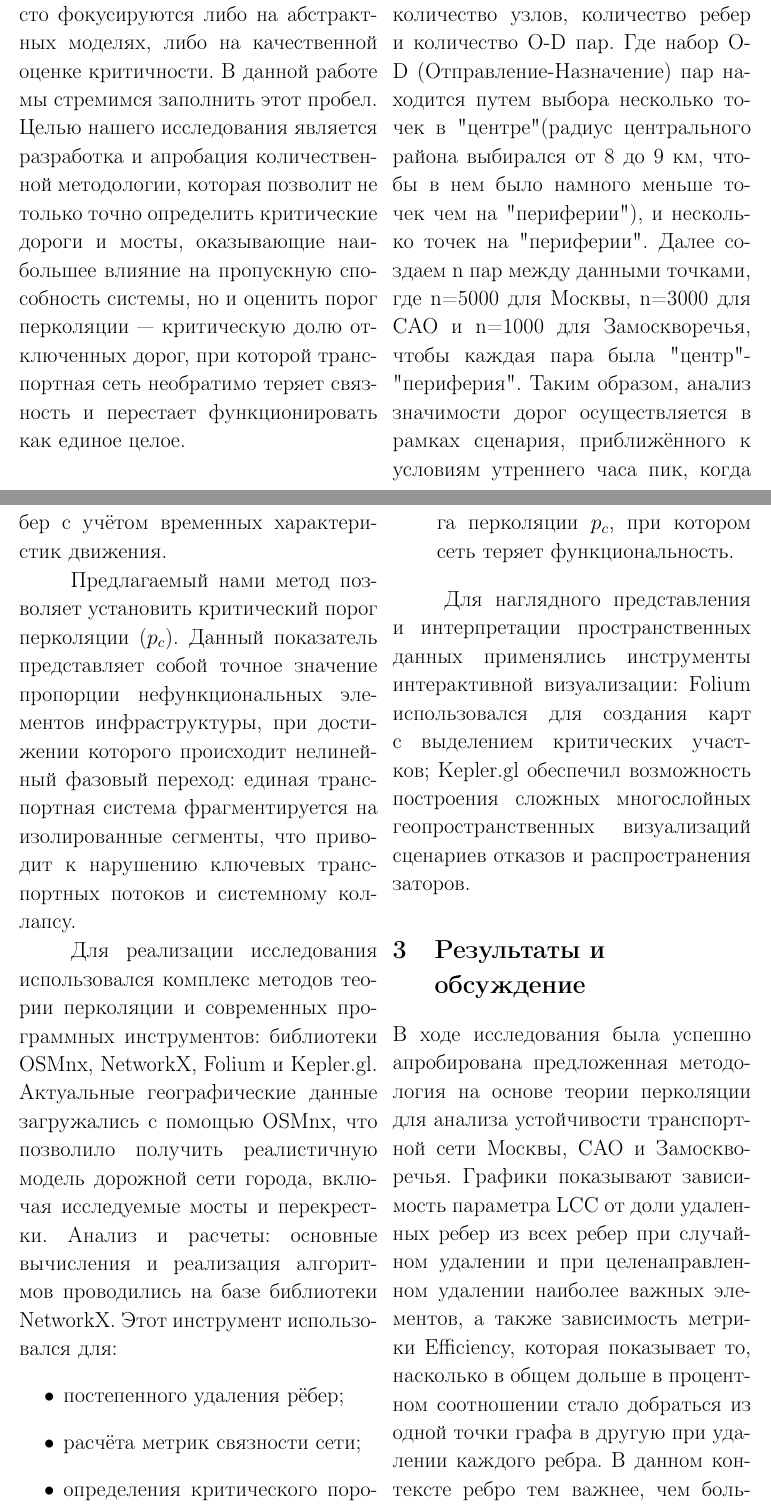
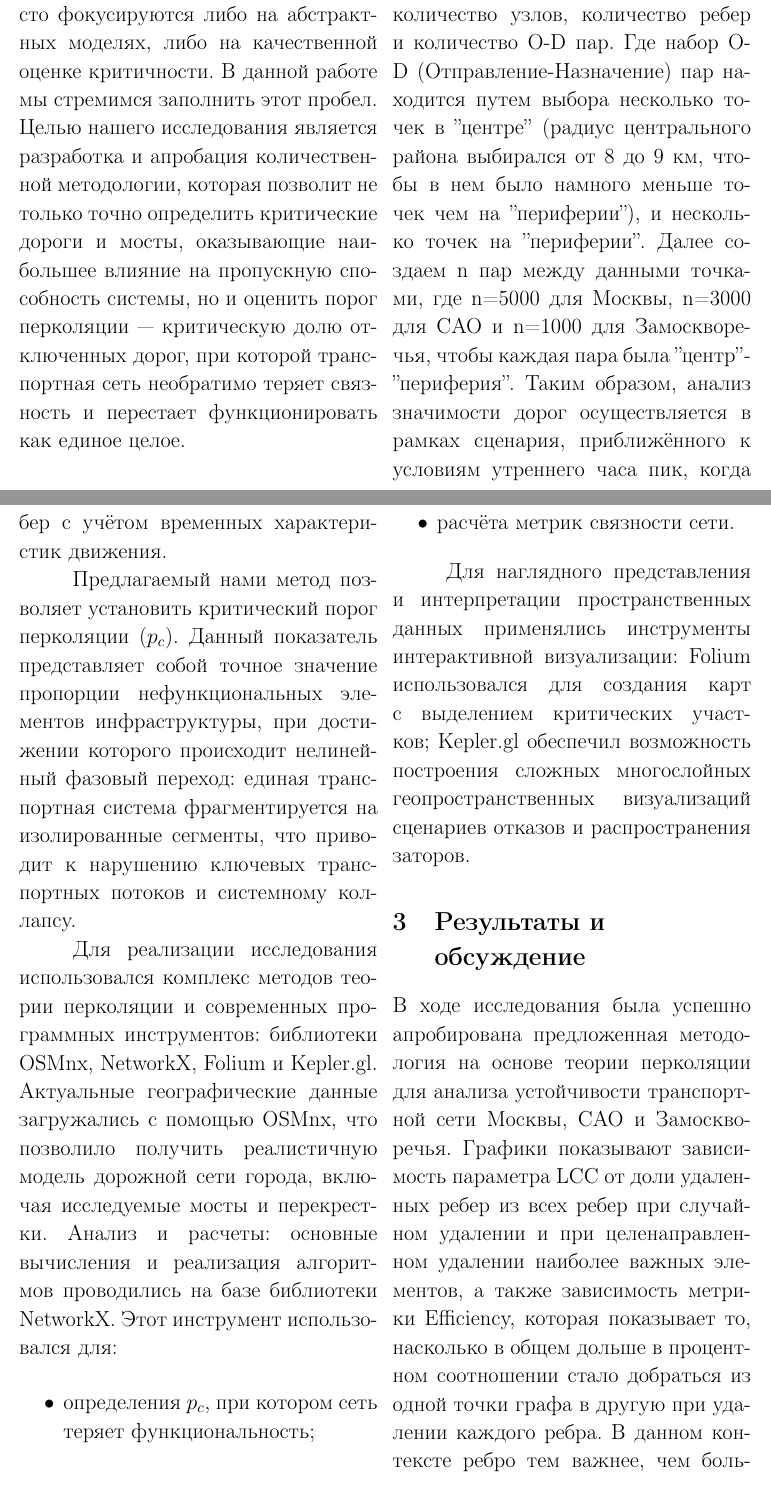
Before and after one commit to vitoffer/MLPM_percolation_project, a LaTeX document (txt/latex/MLPM.tex): two parts of pages 4 and 6 of 15, joined at a grey line, cut so that both start at the same text. Compiled offline with pdfLaTeX.

Commit message:
Кавычки и финальные штрихи

```diff
--- a/txt/latex/MLPM.tex
+++ b/txt/latex/MLPM.tex
@@ -23,6 +23,8 @@
 
 \renewcommand{\thefootnote}{}
 
+\setlength{\parindent}{1.25cm}
+\setlength{\parskip}{0pt}
 
 \begin{document}
 \large
@@ -113,9 +115,9 @@
 для Северного Административного округа и для Замоскворечья и каждая моделируется как ориентированный граф $G=(V,E)$,
 где узлы V представляют собой ключевые транспортные развязки и перекрестки, а рёбра E соответствуют соединяющим их дорожным участкам.
 Каждой карте присваиваются атрибуты: количество узлов, количество ребер и количество O-D пар.
-Где набор O-D (Отправление-Назначение) пар находится путем выбора несколько точек в "центре" (радиус центрального района выбирался от 8
-до 9 км, чтобы в нем было намного меньше точек чем на "периферии"), и несколько точек на "периферии".
-Далее создаем n пар между данными точками, где n=5000 для Москвы, n=3000 для САО и n=1000 для Замоскворечья, чтобы каждая пара была "центр"\-"периферия".
+Где набор O-D (Отправление-Назначение) пар находится путем выбора несколько точек в ''центре'' (радиус центрального района выбирался от 8
+до 9 км, чтобы в нем было намного меньше точек чем на ''периферии''), и несколько точек на ''периферии''.
+Далее создаем n пар между данными точками, где n=5000 для Москвы, n=3000 для САО и n=1000 для Замоскворечья, чтобы каждая пара была ''центр''\-''периферия''.
 Таким образом, анализ значимости дорог осуществляется в рамках сценария, приближённого к условиям утреннего часа пик,
 когда основная масса транспортных потоков направляется от периферийных районов к центральной части города.
 Важность рёбер при этом определяется не только фактом их наличия в топологии, но и с учётом динамики транспортных потоков:
@@ -173,9 +175,9 @@ W_e = \sum_{(i,j)\in OD} \max\!\left(0,\; \frac{d^{\text{new}}_{ij}(e) - d^{\tex
 включая исследуемые мосты и перекрестки. Анализ и расчеты: основные вычисления и реализация алгоритмов проводились на базе библиотеки NetworkX.
 Этот инструмент использовался для:
 \begin{itemize}
+    \item определения $p_c$, при котором сеть теряет функциональность;
     \item постепенного удаления рёбер;
-    \item расчёта метрик связности сети;
-    \item определения критического порога перколяции $p_c$, при котором сеть теряет функциональность.
+    \item расчёта метрик связности сети.
 \end{itemize}
 
 Для наглядного представления
```
Also changed, not shown: txt/latex/MLPM.tex (6 more changed lines).
